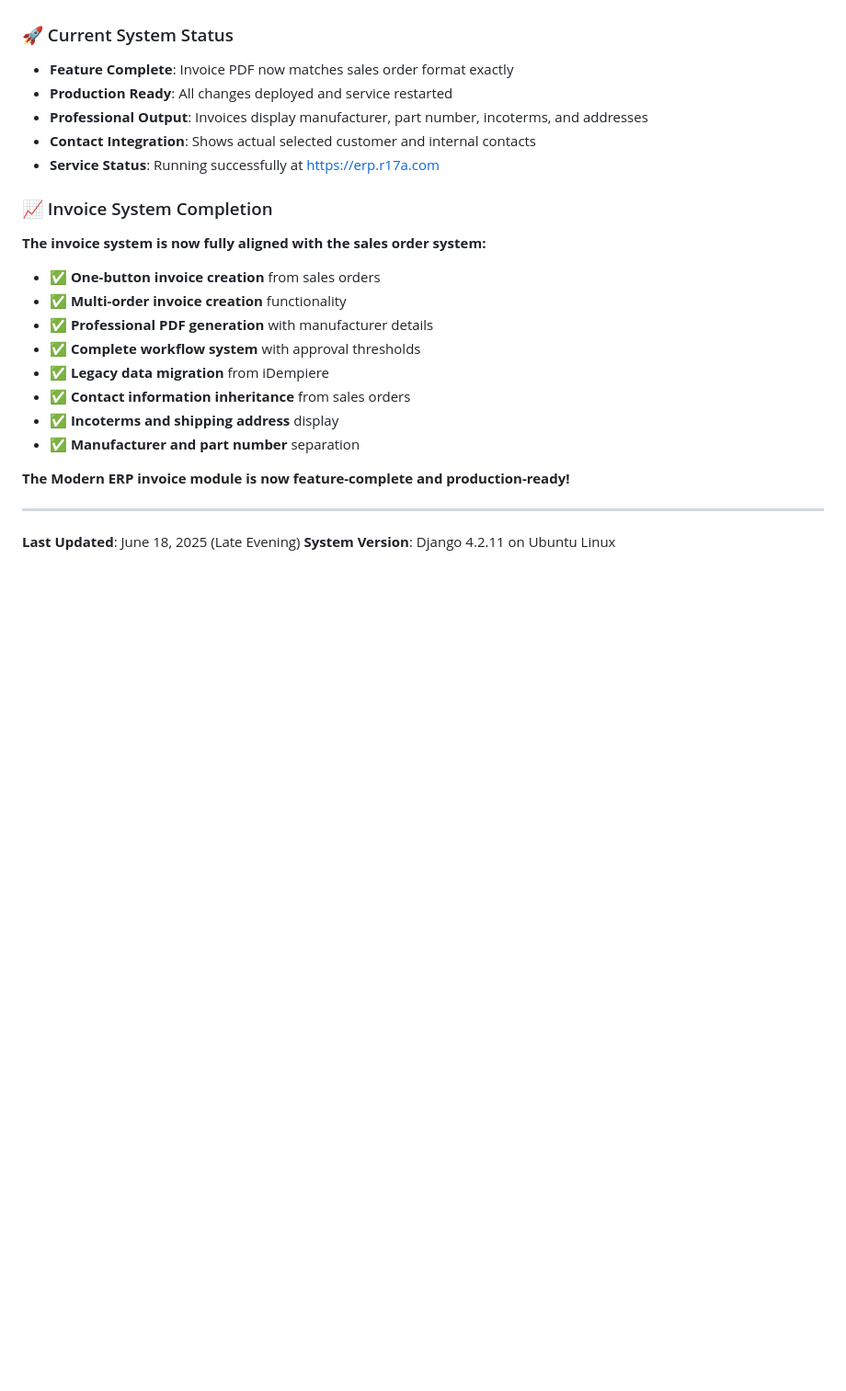
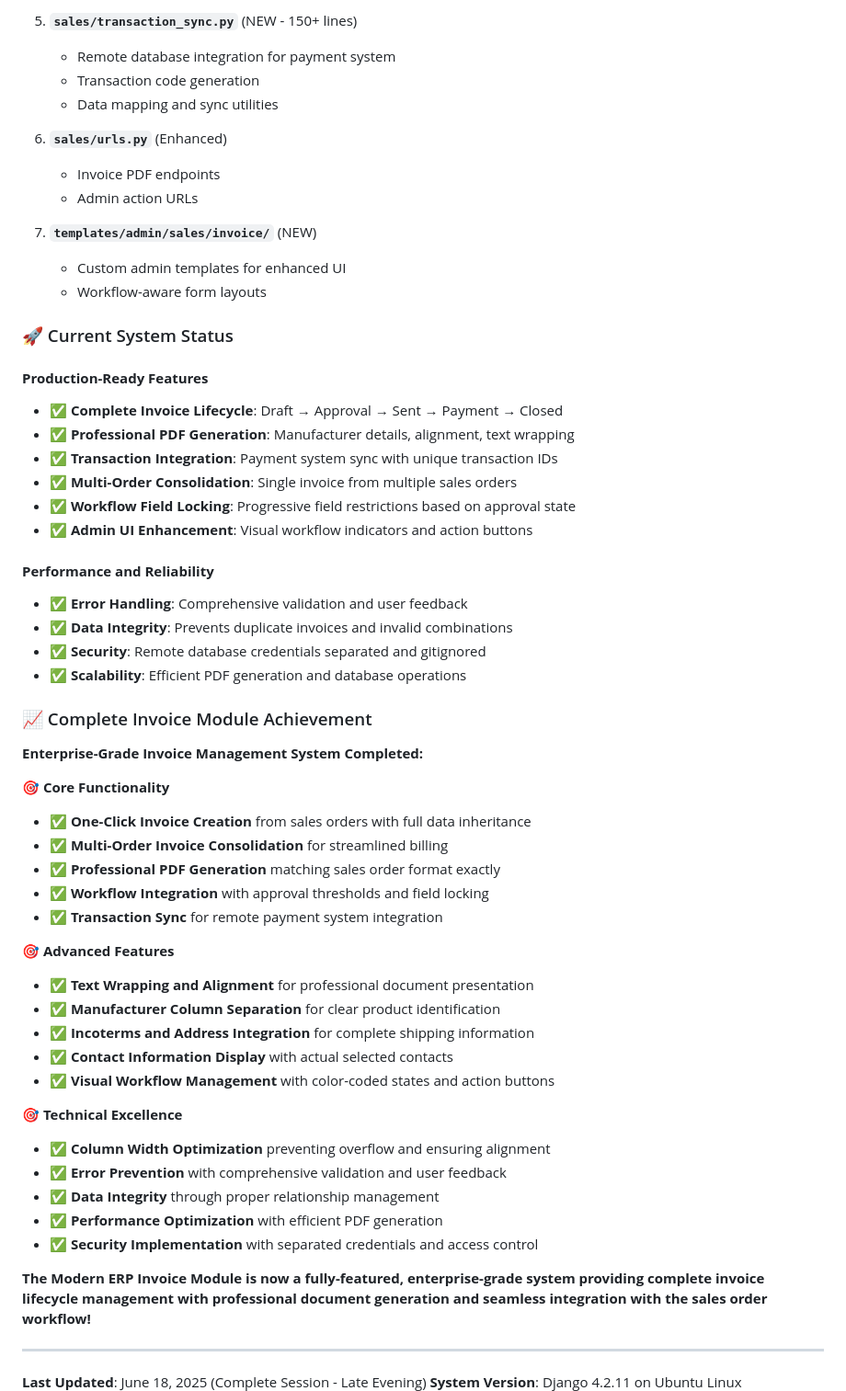
Before and after one commit to rmalla/modern-erp, a Markdown page: CLAUDE.md, the part around one of its changes. Shown at 92% size. Rendered like a GitHub page; blank space fills up the shorter version.

```diff
--- a/CLAUDE.md
+++ b/CLAUDE.md
@@ -950,25 +1010,60 @@ Updated:  [Line, Product, Manufacturer, Part Number, Description, Qty, UOM, Unit
+5. **`sales/transaction_sync.py`** (NEW - 150+ lines)
+   - Remote database integration for payment system
+   - Transaction code generation
+   - Data mapping and sync utilities
+
+6. **`sales/urls.py`** (Enhanced)
+   - Invoice PDF endpoints
+   - Admin action URLs
+
+7. **`templates/admin/sales/invoice/`** (NEW)
+   - Custom admin templates for enhanced UI
+   - Workflow-aware form layouts
 
 ### 🚀 Current System Status
-- **Feature Complete**: Invoice PDF now matches sales order format exactly
-- **Production Ready**: All changes deployed and service restarted
-- **Professional Output**: Invoices display manufacturer, part number, incoterms, and addresses
-- **Contact Integration**: Shows actual selected customer and internal contacts
-- **Service Status**: Running successfully at https://erp.r17a.com
 
-### 📈 Invoice System Completion
-**The invoice system is now fully aligned with the sales order system:**
-- ✅ **One-button invoice creation** from sales orders
-- ✅ **Multi-order invoice creation** functionality
-- ✅ **Professional PDF generation** with manufacturer details
-- ✅ **Complete workflow system** with approval thresholds
-- ✅ **Legacy data migration** from iDempiere
-- ✅ **Contact information inheritance** from sales orders
-- ✅ **Incoterms and shipping address** display
-- ✅ **Manufacturer and part number** separation
+#### **Production-Ready Features**
+- **✅ Complete Invoice Lifecycle**: Draft → Approval → Sent → Payment → Closed
+- **✅ Professional PDF Generation**: Manufacturer details, alignment, text wrapping
+- **✅ Transaction Integration**: Payment system sync with unique transaction IDs
+- **✅ Multi-Order Consolidation**: Single invoice from multiple sales orders
+- **✅ Workflow Field Locking**: Progressive field restrictions based on approval state
+- **✅ Admin UI Enhancement**: Visual workflow indicators and action buttons
 
-**The Modern ERP invoice module is now feature-complete and production-ready!**
+#### **Performance and Reliability**
+- **✅ Error Handling**: Comprehensive validation and user feedback
+- **✅ Data Integrity**: Prevents duplicate invoices and invalid combinations
+- **✅ Security**: Remote database credentials separated and gitignored
+- **✅ Scalability**: Efficient PDF generation and database operations
+
+### 📈 Complete Invoice Module Achievement
+
+**Enterprise-Grade Invoice Management System Completed:**
+
+🎯 **Core Functionality**
+- ✅ **One-Click Invoice Creation** from sales orders with full data inheritance
+- ✅ **Multi-Order Invoice Consolidation** for streamlined billing
+- ✅ **Professional PDF Generation** matching sales order format exactly
+- ✅ **Workflow Integration** with approval thresholds and field locking
+- ✅ **Transaction Sync** for remote payment system integration
+
+🎯 **Advanced Features**
+- ✅ **Text Wrapping and Alignment** for professional document presentation
+- ✅ **Manufacturer Column Separation** for clear product identification
+- ✅ **Incoterms and Address Integration** for complete shipping information
+- ✅ **Contact Information Display** with actual selected contacts
+- ✅ **Visual Workflow Management** with color-coded states and action buttons
+
+🎯 **Technical Excellence**
+- ✅ **Column Width Optimization** preventing overflow and ensuring alignment
+- ✅ **Error Prevention** with comprehensive validation and user feedback
+- ✅ **Data Integrity** through proper relationship management
+- ✅ **Performance Optimization** with efficient PDF generation
+- ✅ **Security Implementation** with separated credentials and access control
+
+**The Modern ERP Invoice Module is now a fully-featured, enterprise-grade system providing complete invoice lifecycle management with professional document generation and seamless integration with the sales order workflow!**
 
 ---
 
-**Last Updated**: June 18, 2025 (Late Evening)
+**Last Updated**: June 18, 2025 (Complete Session - Late Evening)
 **System Version**: Django 4.2.11 on Ubuntu Linux
```
Also changed, not shown: other parts of CLAUDE.md (+130 -56 lines).
